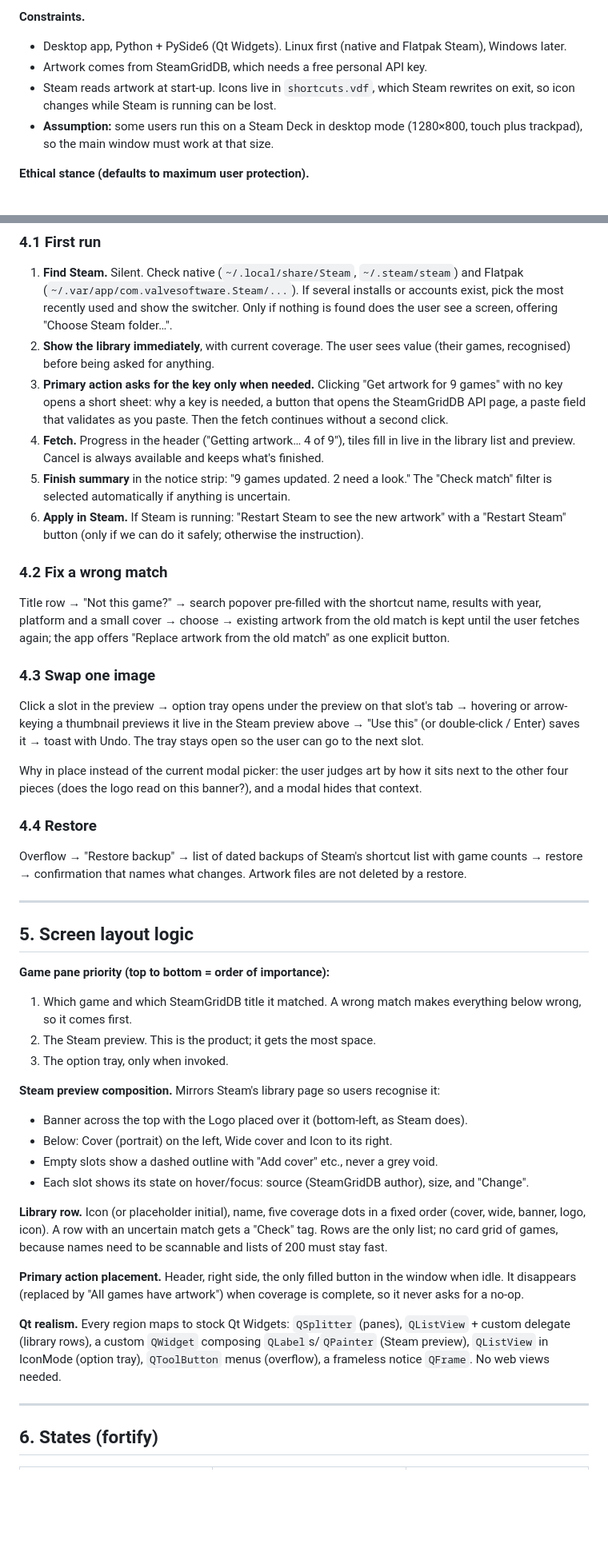
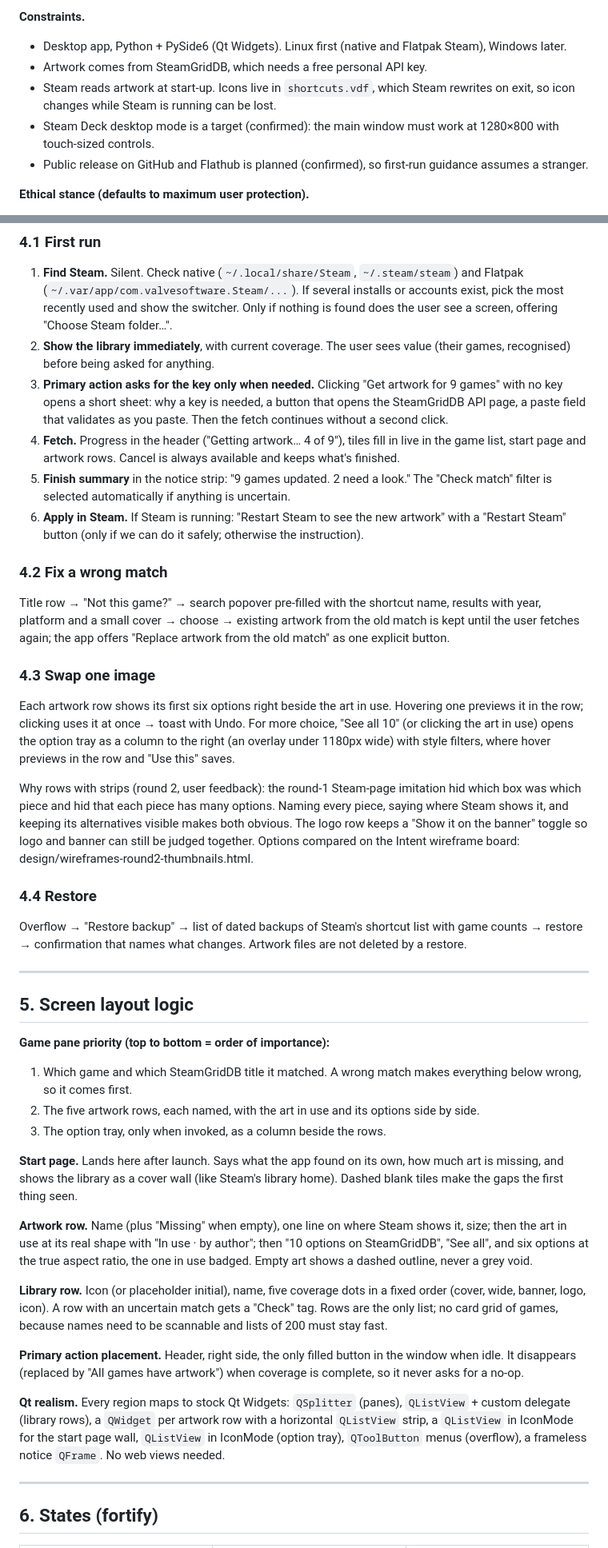
Before and after one commit to acidtwin/SteamArtworkForNonSteamGames, a Markdown page: design/architecture.md, 2 parts joined by grey strips. Shown at 80% size. Drawn GitHub-style; blank space fills up the shorter version.

```diff
--- a/design/architecture.md
+++ b/design/architecture.md
@@ -18,7 +18,8 @@ Status: draft, written from the project brief and the current Qt code (`steam_ar
 - Desktop app, Python + PySide6 (Qt Widgets). Linux first (native and Flatpak Steam), Windows later.
 - Artwork comes from SteamGridDB, which needs a free personal API key.
 - Steam reads artwork at start-up. Icons live in `shortcuts.vdf`, which Steam rewrites on exit, so icon changes while Steam is running can be lost.
-- **Assumption:** some users run this on a Steam Deck in desktop mode (1280×800, touch plus trackpad), so the main window must work at that size.
+- Steam Deck desktop mode is a target (confirmed): the main window must work at 1280×800 with touch-sized controls.
+- Public release on GitHub and Flathub is planned (confirmed), so first-run guidance assumes a stranger.
 
 **Ethical stance (defaults to maximum user protection).**
 - Nothing is written to Steam's files without an action the user took.
@@ -95,7 +101,7 @@ Window
 1. **Find Steam.** Silent. Check native (`~/.local/share/Steam`, `~/.steam/steam`) and Flatpak (`~/.var/app/com.valvesoftware.Steam/...`). If several installs or accounts exist, pick the most recently used and show the switcher. Only if nothing is found does the user see a screen, offering "Choose Steam folder…".
 2. **Show the library immediately**, with current coverage. The user sees value (their games, recognised) before being asked for anything.
 3. **Primary action asks for the key only when needed.** Clicking "Get artwork for 9 games" with no key opens a short sheet: why a key is needed, a button that opens the SteamGridDB API page, a paste field that validates as you paste. Then the fetch continues without a second click.
-4. **Fetch.** Progress in the header ("Getting artwork… 4 of 9"), tiles fill in live in the library list and preview. Cancel is always available and keeps what's finished.
+4. **Fetch.** Progress in the header ("Getting artwork… 4 of 9"), tiles fill in live in the game list, start page and artwork rows. Cancel is always available and keeps what's finished.
 5. **Finish summary** in the notice strip: "9 games updated. 2 need a look." The "Check match" filter is selected automatically if anything is uncertain.
 6. **Apply in Steam.** If Steam is running: "Restart Steam to see the new artwork" with a "Restart Steam" button (only if we can do it safely; otherwise the instruction).
 
@@ -105,9 +111,9 @@ Title row → "Not this game?" → search popover pre-filled with the shortcut n
 
 ### 4.3 Swap one image
 
-Click a slot in the preview → option tray opens under the preview on that slot's tab → hovering or arrow-keying a thumbnail previews it live in the Steam preview above → "Use this" (or double-click / Enter) saves it → toast with Undo. The tray stays open so the user can go to the next slot.
+Each artwork row shows its first six options right beside the art in use. Hovering one previews it in the row; clicking uses it at once → toast with Undo. For more choice, "See all 10" (or clicking the art in use) opens the option tray as a column to the right (an overlay under 1180px wide) with style filters, where hover previews in the row and "Use this" saves.
 
-Why in place instead of the current modal picker: the user judges art by how it sits next to the other four pieces (does the logo read on this banner?), and a modal hides that context.
+Why rows with strips (round 2, user feedback): the round-1 Steam-page imitation hid which box was which piece and hid that each piece has many options. Naming every piece, saying where Steam shows it, and keeping its alternatives visible makes both obvious. The logo row keeps a "Show it on the banner" toggle so logo and banner can still be judged together. Options compared on the Intent wireframe board: design/wireframes-round2-thumbnails.html.
 
 ### 4.4 Restore
 
@@ -119,20 +125,18 @@ Overflow → "Restore backup" → list of dated backups of Steam's shortcut list
 
 **Game pane priority (top to bottom = order of importance):**
 1. Which game and which SteamGridDB title it matched. A wrong match makes everything below wrong, so it comes first.
-2. The Steam preview. This is the product; it gets the most space.
-3. The option tray, only when invoked.
+2. The five artwork rows, each named, with the art in use and its options side by side.
+3. The option tray, only when invoked, as a column beside the rows.
 
-**Steam preview composition.** Mirrors Steam's library page so users recognise it:
-- Banner across the top with the Logo placed over it (bottom-left, as Steam does).
-- Below: Cover (portrait) on the left, Wide cover and Icon to its right.
-- Empty slots show a dashed outline with "Add cover" etc., never a grey void.
-- Each slot shows its state on hover/focus: source (SteamGridDB author), size, and "Change".
+**Start page.** Lands here after launch. Says what the app found on its own, how much art is missing, and shows the library as a cover wall (like Steam's library home). Dashed blank tiles make the gaps the first thing seen.
+
+**Artwork row.** Name (plus "Missing" when empty), one line on where Steam shows it, size; then the art in use at its real shape with "In use · by author"; then "10 options on SteamGridDB", "See all", and six options at the true aspect ratio, the one in use badged. Empty art shows a dashed outline, never a grey void.
 
 **Library row.** Icon (or placeholder initial), name, five coverage dots in a fixed order (cover, wide, banner, logo, icon). A row with an uncertain match gets a "Check" tag. Rows are the only list; no card grid of games, because names need to be scannable and lists of 200 must stay fast.
 
 **Primary action placement.** Header, right side, the only filled button in the window when idle. It disappears (replaced by "All games have artwork") when coverage is complete, so it never asks for a no-op.
 
-**Qt realism.** Every region maps to stock Qt Widgets: `QSplitter` (panes), `QListView` + custom delegate (library rows), a custom `QWidget` composing `QLabel`s/`QPainter` (Steam preview), `QListView` in IconMode (option tray), `QToolButton` menus (overflow), a frameless notice `QFrame`. No web views needed.
+**Qt realism.** Every region maps to stock Qt Widgets: `QSplitter` (panes), `QListView` + custom delegate (library rows), a `QWidget` per artwork row with a horizontal `QListView` strip, a `QListView` in IconMode for the start page wall, `QListView` in IconMode (option tray), `QToolButton` menus (overflow), a frameless notice `QFrame`. No web views needed.
 
 ---
 
```
Also changed, not shown: other parts of design/architecture.md (+12 -9 lines), DESIGN.md (added, +208 -0 lines), PRODUCT.md (+1 -1 lines), README.md (+17 -11 lines), docs/game-page.png (added), docs/screenshot.png, 13 other files.
